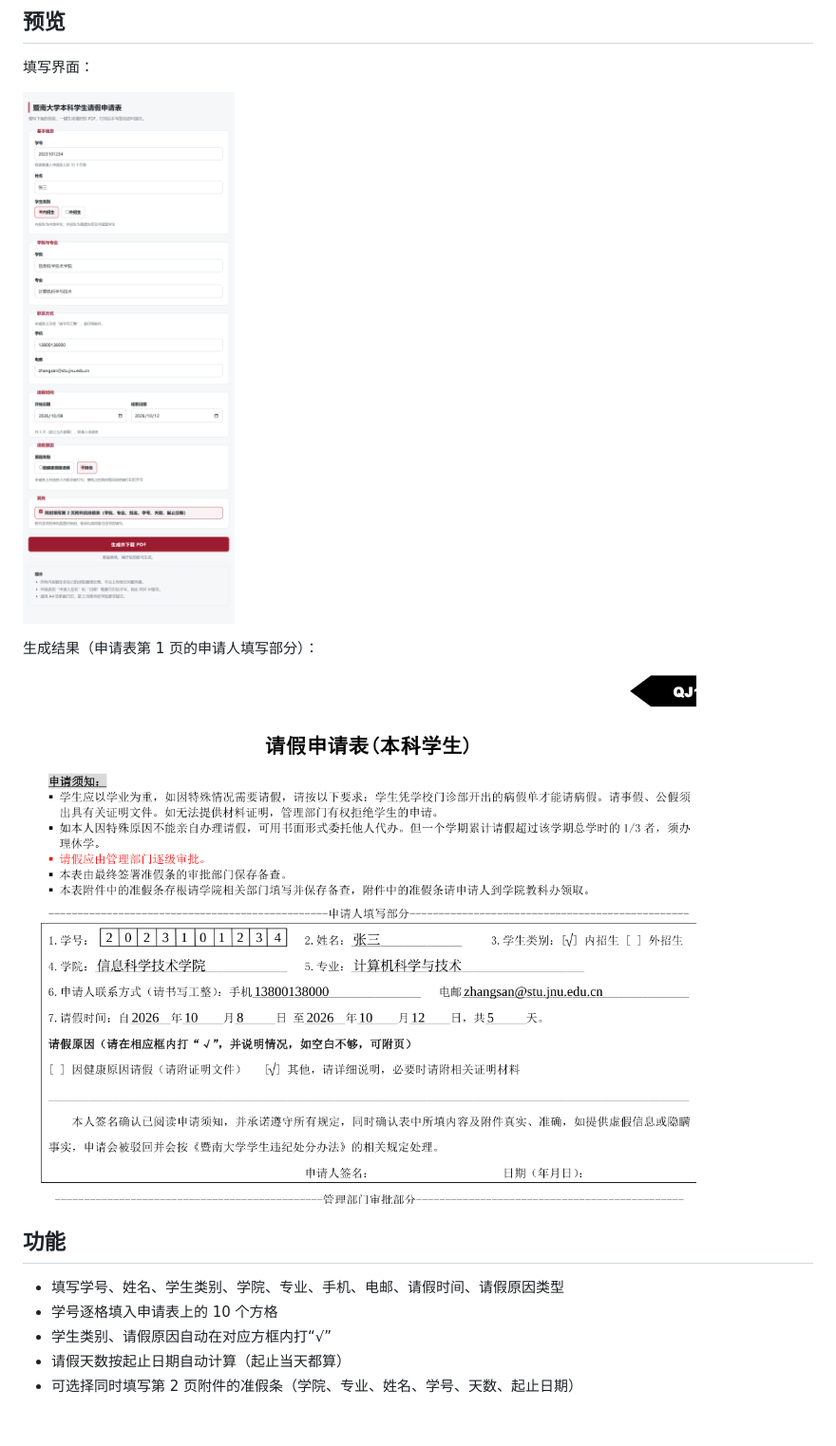
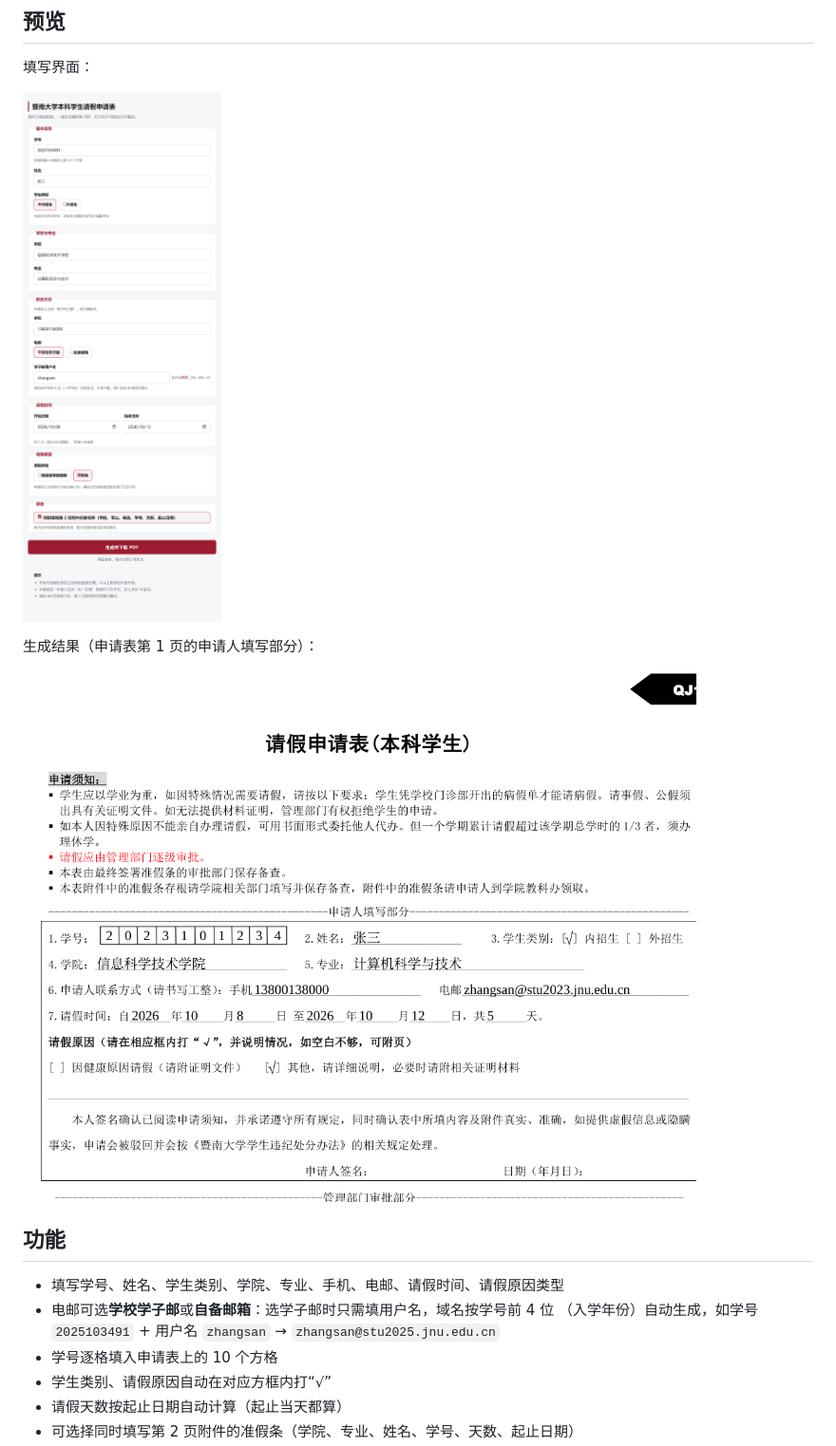
Before and after one commit to WTP016-CN/jnu-student-afl-pdf-generator, a Markdown page: README.md, the part around the change. Shown at 95% size. Rendered like a GitHub page; pictures changed too: docs/preview-form.png, docs/preview-pdf.png; blank space fills up the shorter version.

```diff
--- a/README.md
+++ b/README.md
@@ -19,6 +19,8 @@
 ## 功能
 
 - 填写学号、姓名、学生类别、学院、专业、手机、电邮、请假时间、请假原因类型
+- 电邮可选**学校学子邮**或**自备邮箱**：选学子邮时只需填用户名，域名按学号前 4 位
+  （入学年份）自动生成，如学号 `2025103491` + 用户名 `zhangsan` → `zhangsan@stu2025.jnu.edu.cn`
 - 学号逐格填入申请表上的 10 个方格
 - 学生类别、请假原因自动在对应方框内打“√”
 - 请假天数按起止日期自动计算（起止当天都算）
```
Also changed, not shown: 4 other files.
